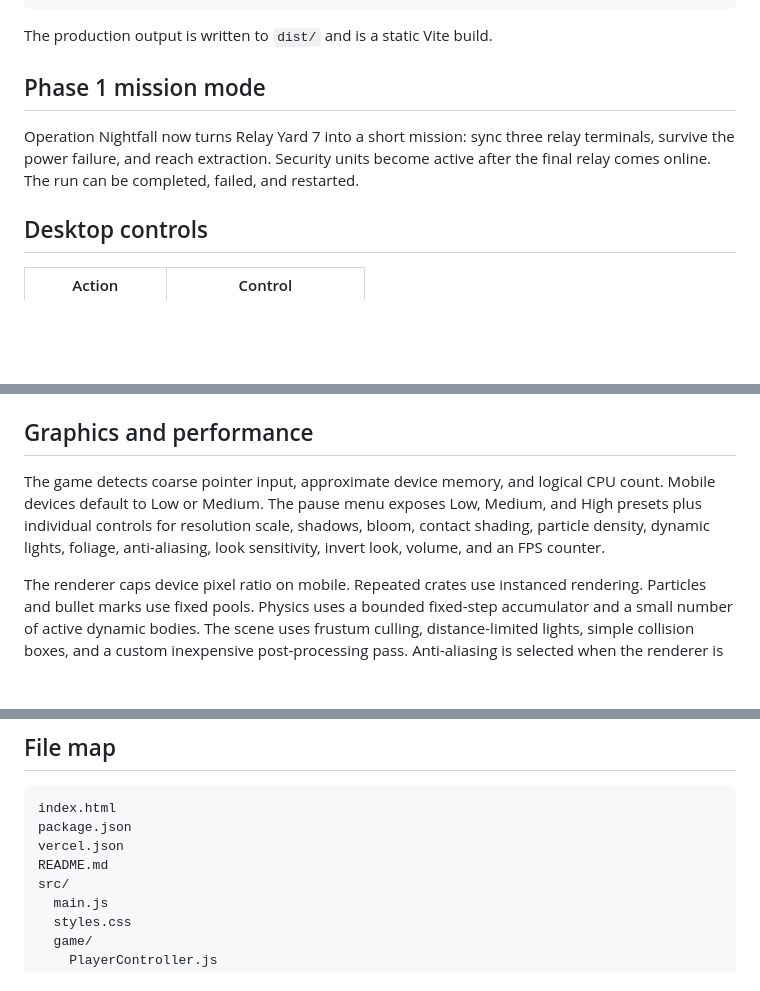
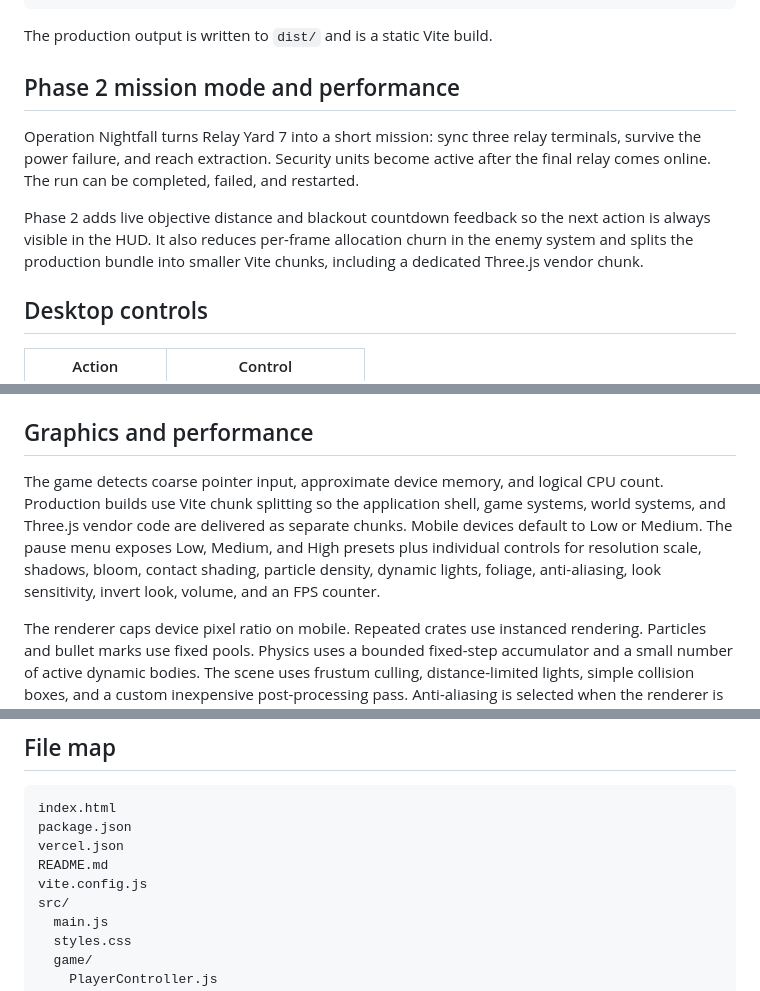
Before and after one commit to mmcilvain/My-first-game, a Markdown page: README.md, 3 parts joined by grey strips. Rendered like a GitHub page; blank space fills up the shorter version.

Commit message:
Document Phase 2 performance pass

```diff
--- a/README.md
+++ b/README.md
@@ -22,9 +22,11 @@ npm run preview
 
 The production output is written to `dist/` and is a static Vite build.
 
-## Phase 1 mission mode
+## Phase 2 mission mode and performance
 
-Operation Nightfall now turns Relay Yard 7 into a short mission: sync three relay terminals, survive the power failure, and reach extraction. Security units become active after the final relay comes online. The run can be completed, failed, and restarted.
+Operation Nightfall turns Relay Yard 7 into a short mission: sync three relay terminals, survive the power failure, and reach extraction. Security units become active after the final relay comes online. The run can be completed, failed, and restarted.
+
+Phase 2 adds live objective distance and blackout countdown feedback so the next action is always visible in the HUD. It also reduces per-frame allocation churn in the enemy system and splits the production bundle into smaller Vite chunks, including a dedicated Three.js vendor chunk.
 
 ## Desktop controls
 
@@ -99,7 +101,7 @@ When prompted, use the existing project or create a new one. The included `verce
 
 ## Graphics and performance
 
-The game detects coarse pointer input, approximate device memory, and logical CPU count. Mobile devices default to Low or Medium. The pause menu exposes Low, Medium, and High presets plus individual controls for resolution scale, shadows, bloom, contact shading, particle density, dynamic lights, foliage, anti-aliasing, look sensitivity, invert look, volume, and an FPS counter.
+The game detects coarse pointer input, approximate device memory, and logical CPU count. Production builds use Vite chunk splitting so the application shell, game systems, world systems, and Three.js vendor code are delivered as separate chunks. Mobile devices default to Low or Medium. The pause menu exposes Low, Medium, and High presets plus individual controls for resolution scale, shadows, bloom, contact shading, particle density, dynamic lights, foliage, anti-aliasing, look sensitivity, invert look, volume, and an FPS counter.
 
 The renderer caps device pixel ratio on mobile. Repeated crates use instanced rendering. Particles and bullet marks use fixed pools. Physics uses a bounded fixed-step accumulator and a small number of active dynamic bodies. The scene uses frustum culling, distance-limited lights, simple collision boxes, and a custom inexpensive post-processing pass. Anti-aliasing is selected when the renderer is created, so changing that setting displays a restart notice; the other graphics settings apply immediately.
 
@@ -132,6 +134,7 @@ index.html
 package.json
 vercel.json
 README.md
+vite.config.js
 src/
   main.js
   styles.css
```
Also changed, not shown: other parts of README.md (+1 -0 lines).
